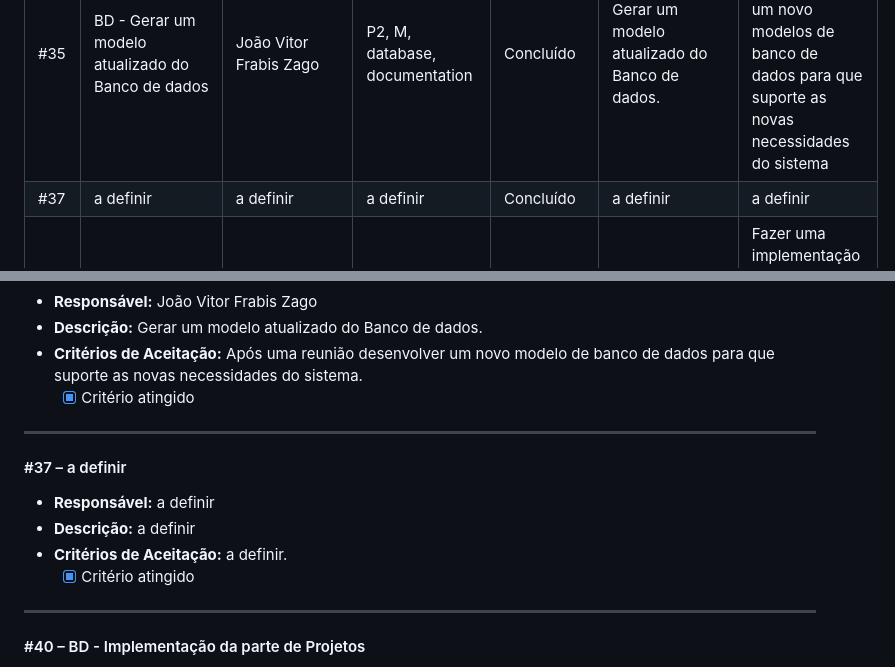
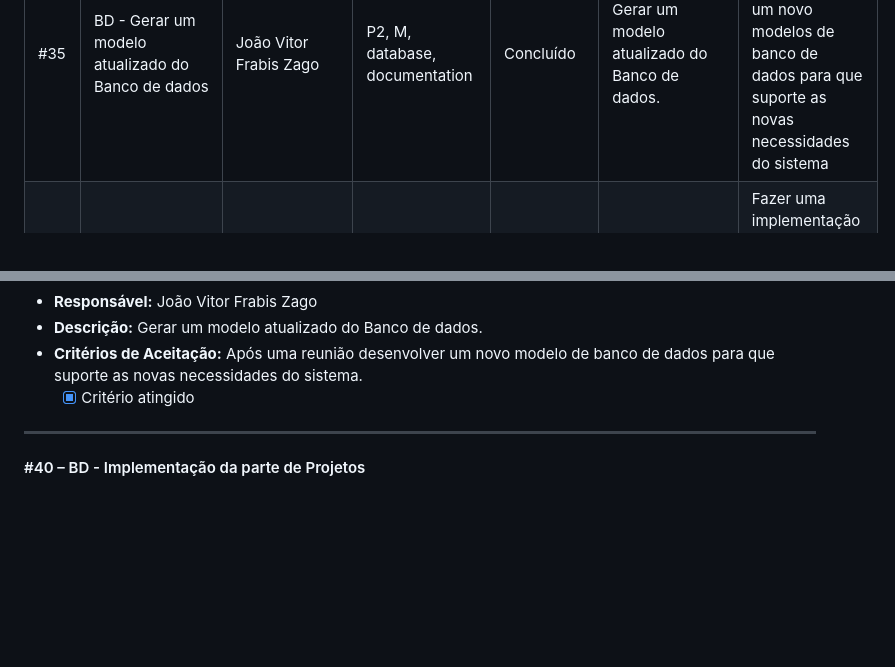
Before and after one commit to guilhermelirar/Trabalho_EngSW, a Markdown page: docs/01-gerenciamento.md, 2 parts joined by grey strips. Drawn GitHub-style; blank space fills up the shorter version.

Commit message:
Correção pontual Doc Gerenciameto

```diff
--- a/docs/01-gerenciamento.md
+++ b/docs/01-gerenciamento.md
@@ -135,7 +135,6 @@ O quadro poderá ser atualizado durante o desenvolvimento e nas reuniões da equ
 | #29 | Teste do sistema de autenticação | Vinícius Gonçalves Duarte | P0, S, accessibility, feature | Concluído | Testar as funcionalidades da tela de autenticação | apresentar os testes ao grupo |
 | #34 | BD - Criar o banco de dados para autenticação | João Vitor Frabis Zago | P0, XS, database, feature | Concluído | Criar o banco de dados para autenticação. | Fazer uma implementação real e funcional no banco de dados que suporte as necessidades da tela autenticação |
 | #35 | BD - Gerar um modelo atualizado do Banco de dados | João Vitor Frabis Zago | P2, M, database, documentation | Concluído | Gerar um modelo atualizado do Banco de dados. | Após uma reunião desenvolver um novo modelos de banco de dados para que suporte as novas necessidades do sistema |
-| #37 | a definir | a definir | a definir | Concluído | a definir | a definir |
 | #40 | BD - Implementação da parte de Projetos | João Vitor Frabis Zago | P0, S, accessibility, database, feature | Concluído | Criar o banco de dados para projetos. | Fazer uma implementação real e funcional no banco de dados que suporte as necessidades da tela projetos |
 | #44 | BD - Implementação do banco de dados da tela projeto | João Vitor Frabis Zago | P0, XS, database, feature | Concluído | Criar o banco de dados para projeto. | Fazer uma implementação real e funcional no banco de dados que suporte as necessidades da tela projeto |
 | #46 | BD - Implementação de Tags | João Vitor Frabis Zago | accessibility, database | Concluído | Criar o banco de dados para Tags. | Fazer uma implementação real e funcional no banco de dados que suporte as necessidades das Tags |
@@ -411,15 +410,6 @@ O quadro poderá ser atualizado durante o desenvolvimento e nas reuniões da equ
 
 ---
 
-#### #37 – a definir
-
-- **Responsável:** a definir
-- **Descrição:** a definir
-- **Critérios de Aceitação:** a definir.
-  - [x] Critério atingido
-
----
-
 #### #40 – BD - Implementação da parte de Projetos
 
 - **Responsável:** João Vitor Frabis Zago
```
